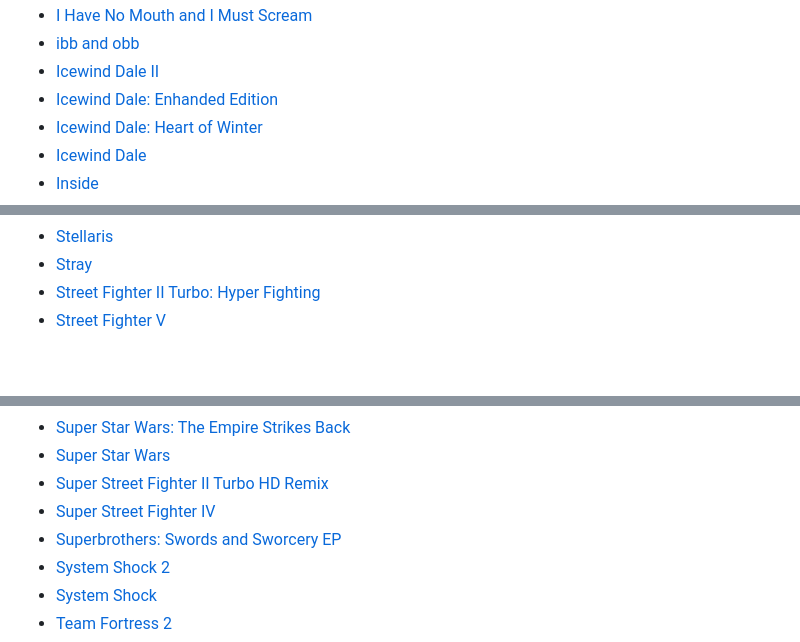
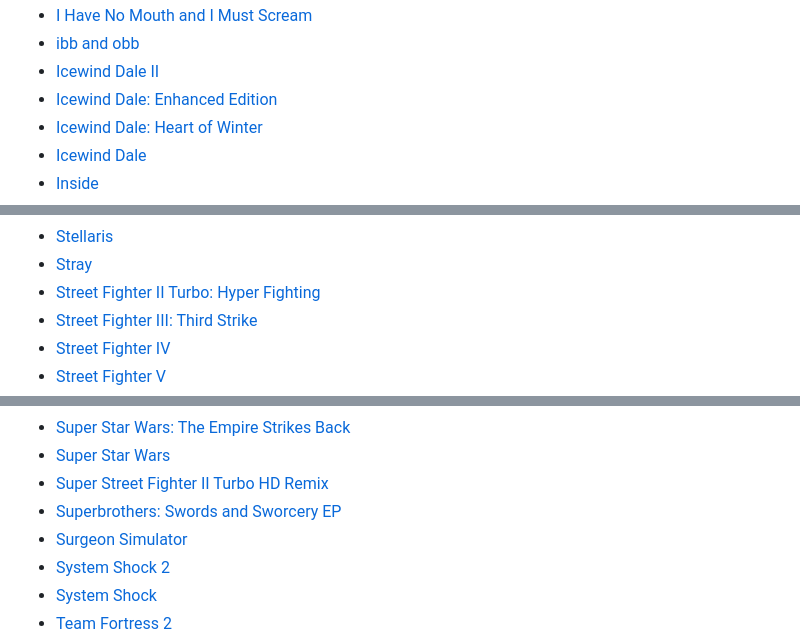
Before and after one commit to OberstKrueger/www-oberstkrueger-com, a Markdown page: pages/gaming.md, 3 parts joined by grey strips. Drawn GitHub-style; blank space fills up the shorter version.

```diff
--- a/pages/gaming.md
+++ b/pages/gaming.md
@@ -278,7 +279,7 @@ updated: 2023-04-26T09:15:00Z
 - [I Have No Mouth and I Must Scream](https://en.wikipedia.org/wiki/I_Have_No_Mouth,_and_I_Must_Scream_(video_game))
 - [ibb and obb](https://en.wikipedia.org/wiki/Ibb_and_Obb)
 - [Icewind Dale II](https://en.wikipedia.org/wiki/Icewind_Dale_II)
-- [Icewind Dale: Enhanded Edition](https://en.wikipedia.org/wiki/Icewind_Dale:_Enhanced_Edition)
+- [Icewind Dale: Enhanced Edition](https://en.wikipedia.org/wiki/Icewind_Dale:_Enhanced_Edition)
 - [Icewind Dale: Heart of Winter](https://en.wikipedia.org/wiki/Icewind_Dale:_Heart_of_Winter)
 - [Icewind Dale](https://en.wikipedia.org/wiki/Icewind_Dale)
 - [Inside](https://en.wikipedia.org/wiki/Inside_(video_game))
@@ -491,4 +497,6 @@ updated: 2023-04-26T09:15:00Z
 - [Stellaris](https://en.wikipedia.org/wiki/Stellaris_(video_game))
 - [Stray](https://en.wikipedia.org/wiki/Stray_(video_game))
 - [Street Fighter II Turbo: Hyper Fighting](https://en.wikipedia.org/wiki/Street_Fighter_II′_Turbo:_Hyper_Fighting)
+- [Street Fighter III: Third Strike](https://en.wikipedia.org/wiki/Street_Fighter_III:_3rd_Strike)
+- [Street Fighter IV](https://en.wikipedia.org/wiki/Street_Fighter_IV)
 - [Street Fighter V](https://en.wikipedia.org/wiki/Street_Fighter_V)
@@ -519,8 +528,8 @@ updated: 2023-04-26T09:15:00Z
 - [Super Star Wars: The Empire Strikes Back](https://en.wikipedia.org/wiki/Super_Star_Wars:_The_Empire_Strikes_Back)
 - [Super Star Wars](https://en.wikipedia.org/wiki/Super_Star_Wars)
 - [Super Street Fighter II Turbo HD Remix](https://en.wikipedia.org/wiki/Super_Street_Fighter_II_Turbo_HD_Remix)
-- [Super Street Fighter IV](https://en.wikipedia.org/wiki/Super_Street_Fighter_IV)
 - [Superbrothers: Swords and Sworcery EP](https://en.wikipedia.org/wiki/Superbrothers:_Sword_%26_Sworcery_EP)
+- [Surgeon Simulator](https://en.wikipedia.org/wiki/Surgeon_Simulator)
 - [System Shock 2](https://en.wikipedia.org/wiki/System_Shock_2)
 - [System Shock](https://en.wikipedia.org/wiki/System_Shock)
 - [Team Fortress 2](https://en.wikipedia.org/wiki/Team_Fortress_2)
```
Also changed, not shown: other parts of pages/gaming.md (+22 -11 lines).
